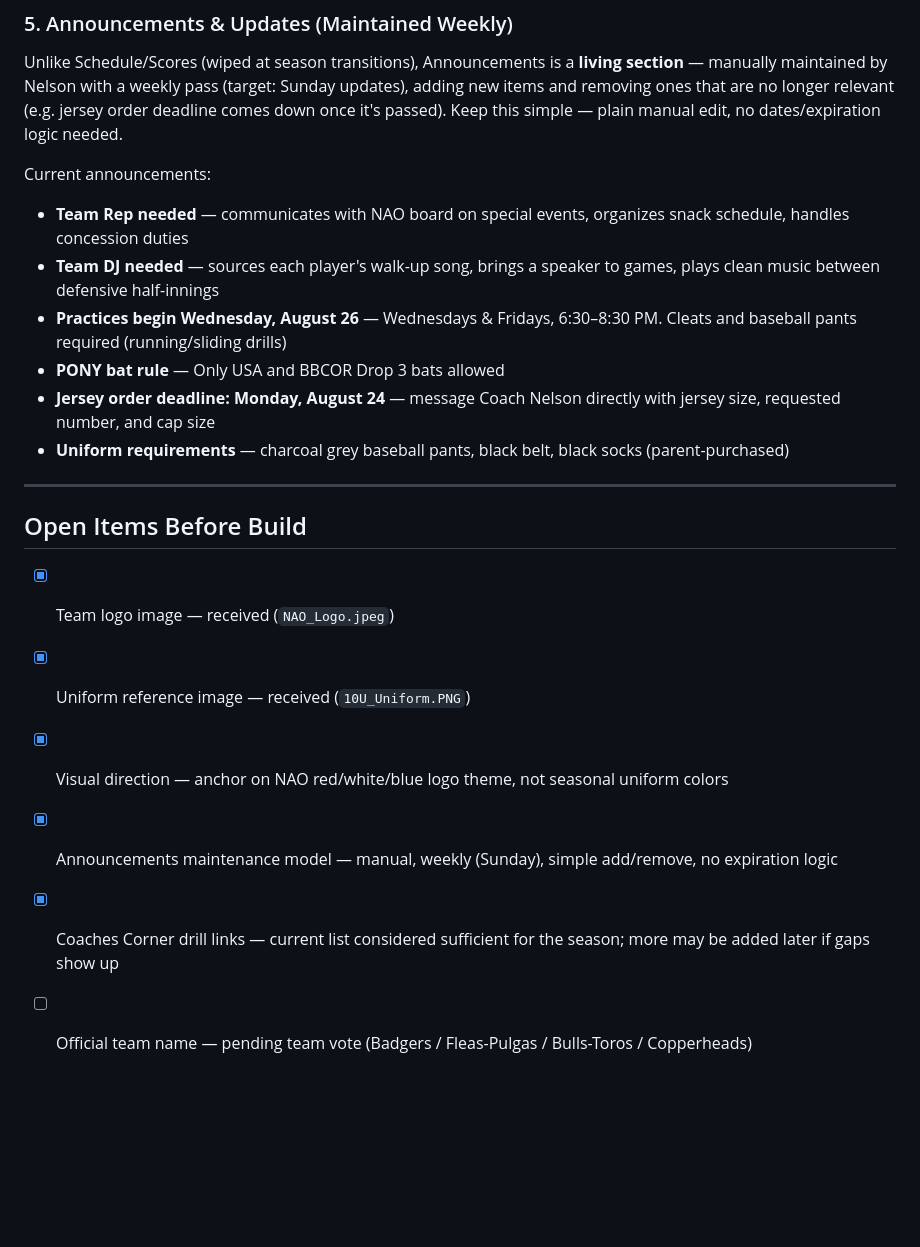
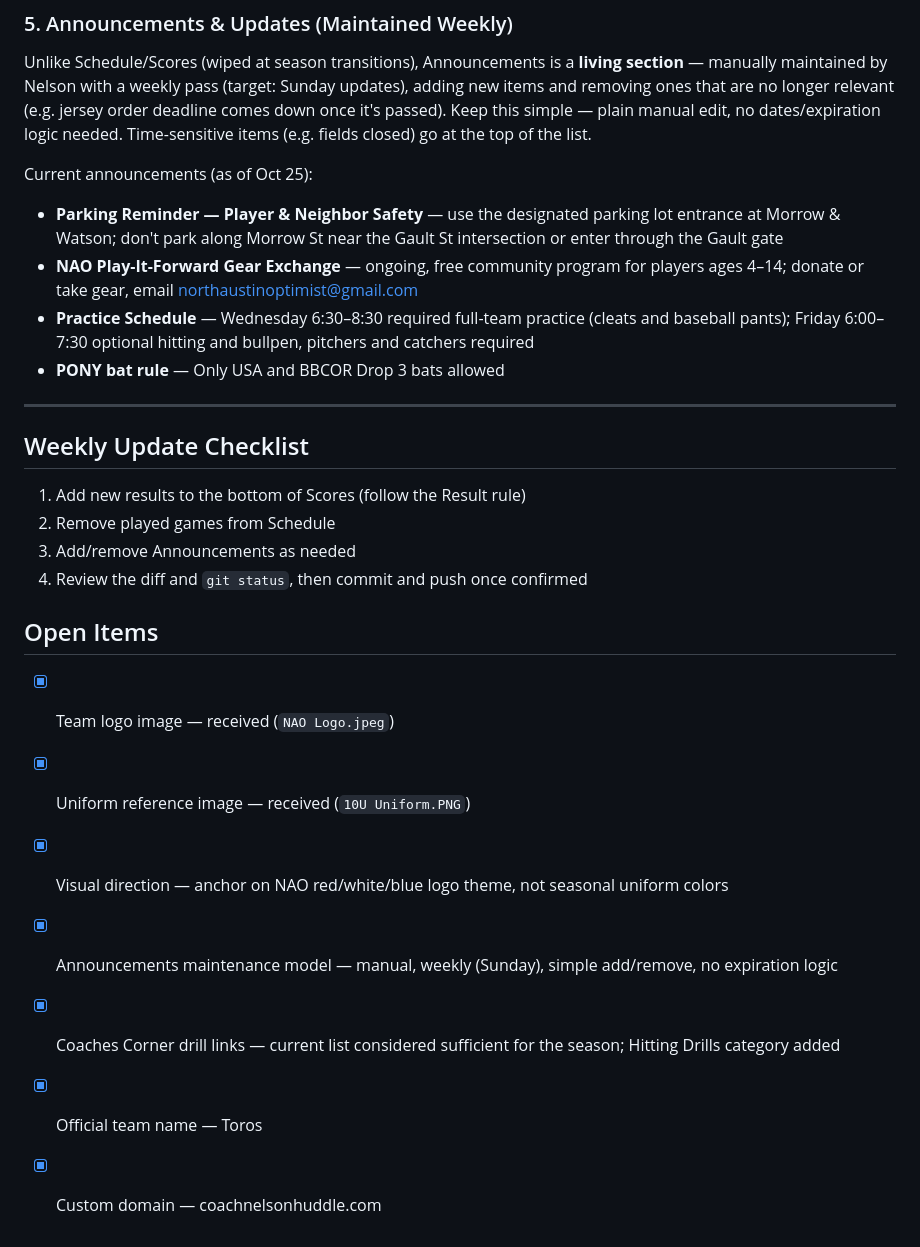
Before and after one commit to nahunta/coach-nelson-huddle, a Markdown page: fall-ball-2026-site-reference.md, the part around one of its changes. Rendered like a GitHub page; blank space fills up the shorter version.

Commit message:
Update site reference doc to match live site and add result rule
Co-Authored-By: Claude Opus 5.5 <noreply@anthropic.com>

```diff
--- a/fall-ball-2026-site-reference.md
+++ b/fall-ball-2026-site-reference.md
@@ -110,30 +159,36 @@ Unlike Schedule/Scores (wiped at season transitions), Announcements is a
 (target: Sunday updates), adding new items and removing ones that are no
 longer relevant (e.g. jersey order deadline comes down once it's passed).
 Keep this simple — plain manual edit, no dates/expiration logic needed.
+Time-sensitive items (e.g. fields closed) go at the top of the list.
 
-Current announcements:
-- **Team Rep needed** — communicates with NAO board on special events,
-  organizes snack schedule, handles concession duties
-- **Team DJ needed** — sources each player's walk-up song, brings a
-  speaker to games, plays clean music between defensive half-innings
-- **Practices begin Wednesday, August 26** — Wednesdays & Fridays,
-  6:30–8:30 PM. Cleats and baseball pants required (running/sliding drills)
+Current announcements (as of Oct 25):
+- **Parking Reminder — Player & Neighbor Safety** — use the designated
+  parking lot entrance at Morrow & Watson; don't park along Morrow St near
+  the Gault St intersection or enter through the Gault gate
+- **NAO Play-It-Forward Gear Exchange** — ongoing, free community program
+  for players ages 4–14; donate or take gear, email
+  northaustinoptimist@gmail.com
+- **Practice Schedule** — Wednesday 6:30–8:30 required full-team practice
+  (cleats and baseball pants); Friday 6:00–7:30 optional hitting and
+  bullpen, pitchers and catchers required
 - **PONY bat rule** — Only USA and BBCOR Drop 3 bats allowed
-- **Jersey order deadline: Monday, August 24** — message Coach Nelson
-  directly with jersey size, requested number, and cap size
-- **Uniform requirements** — charcoal grey baseball pants, black belt,
-  black socks (parent-purchased)
 
 ---
 
-## Open Items Before Build
-- [x] Team logo image — received (`NAO_Logo.jpeg`)
-- [x] Uniform reference image — received (`10U_Uniform.PNG`)
+## Weekly Update Checklist
+1. Add new results to the bottom of Scores (follow the Result rule)
+2. Remove played games from Schedule
+3. Add/remove Announcements as needed
+4. Review the diff and `git status`, then commit and push once confirmed
+
+## Open Items
+- [x] Team logo image — received (`NAO Logo.jpeg`)
+- [x] Uniform reference image — received (`10U Uniform.PNG`)
 - [x] Visual direction — anchor on NAO red/white/blue logo theme, not
       seasonal uniform colors
 - [x] Announcements maintenance model — manual, weekly (Sunday), simple
       add/remove, no expiration logic
 - [x] Coaches Corner drill links — current list considered sufficient for
-      the season; more may be added later if gaps show up
-- [ ] Official team name — pending team vote (Badgers / Fleas-Pulgas /
-      Bulls-Toros / Copperheads)
+      the season; Hitting Drills category added
+- [x] Official team name — Toros
+- [x] Custom domain — coachnelsonhuddle.com
```
Also changed, not shown: other parts of fall-ball-2026-site-reference.md (+65 -16 lines).
